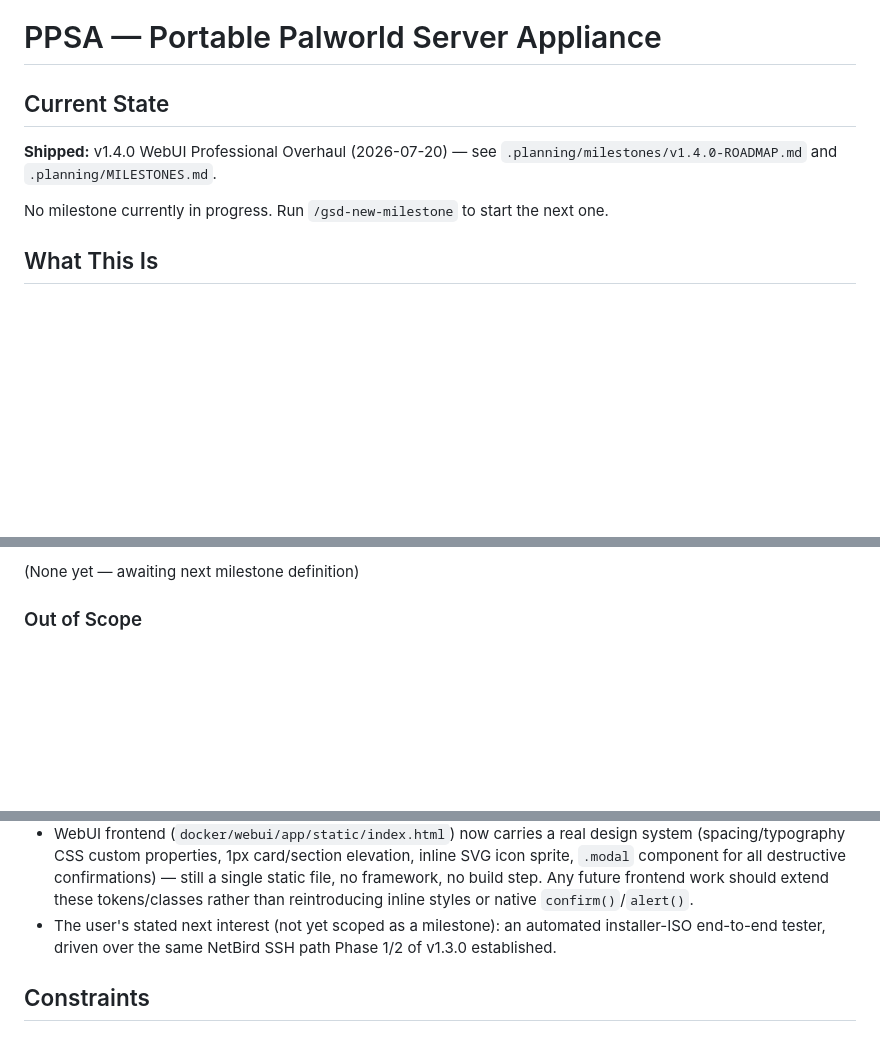
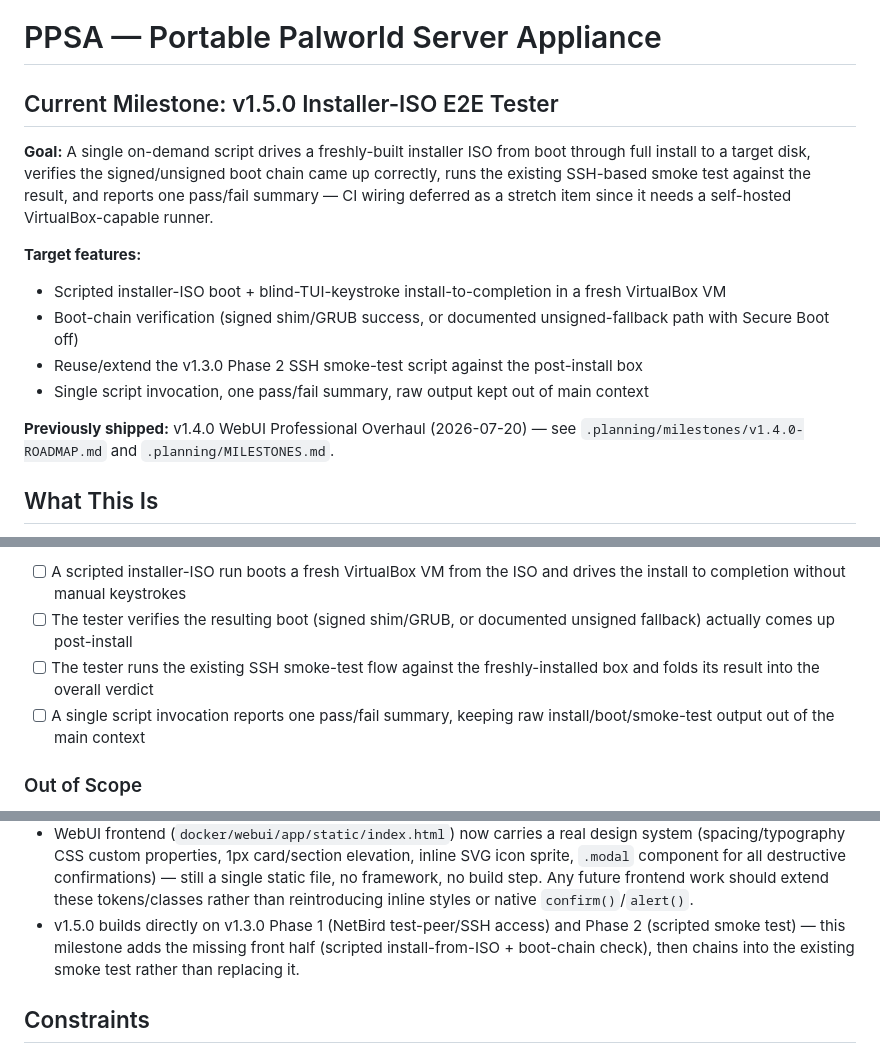
Before and after one commit to kaiser62/ppsa, a Markdown page: .planning/PROJECT.md, 3 parts joined by grey strips. GitHub-like rendering; blank space fills up the shorter version.

Commit message:
docs: start milestone v1.5.0 Installer-ISO E2E Tester

```diff
--- a/.planning/PROJECT.md
+++ b/.planning/PROJECT.md
@@ -1,11 +1,21 @@
 # PPSA — Portable Palworld Server Appliance
 
-## Current State
+## Current Milestone: v1.5.0 Installer-ISO E2E Tester
 
-**Shipped:** v1.4.0 WebUI Professional Overhaul (2026-07-20) — see
+**Goal:** A single on-demand script drives a freshly-built installer ISO from
+boot through full install to a target disk, verifies the signed/unsigned boot
+chain came up correctly, runs the existing SSH-based smoke test against the
+result, and reports one pass/fail summary — CI wiring deferred as a stretch
+item since it needs a self-hosted VirtualBox-capable runner.
+
+**Target features:**
+- Scripted installer-ISO boot + blind-TUI-keystroke install-to-completion in a fresh VirtualBox VM
+- Boot-chain verification (signed shim/GRUB success, or documented unsigned-fallback path with Secure Boot off)
+- Reuse/extend the v1.3.0 Phase 2 SSH smoke-test script against the post-install box
+- Single script invocation, one pass/fail summary, raw output kept out of main context
+
+**Previously shipped:** v1.4.0 WebUI Professional Overhaul (2026-07-20) — see
 `.planning/milestones/v1.4.0-ROADMAP.md` and `.planning/MILESTONES.md`.
-
-No milestone currently in progress. Run `/gsd-new-milestone` to start the next one.
 
 ## What This Is
 
@@ -55,5 +65,8 @@ end-to-end path.
 
-(None yet — awaiting next milestone definition)
+- [ ] A scripted installer-ISO run boots a fresh VirtualBox VM from the ISO and drives the install to completion without manual keystrokes
+- [ ] The tester verifies the resulting boot (signed shim/GRUB, or documented unsigned fallback) actually comes up post-install
+- [ ] The tester runs the existing SSH smoke-test flow against the freshly-installed box and folds its result into the overall verdict
+- [ ] A single script invocation reports one pass/fail summary, keeping raw install/boot/smoke-test output out of the main context
 
 ### Out of Scope
 
@@ -82,9 +95,10 @@ end-to-end path.
   still a single static file, no framework, no build step. Any future frontend
   work should extend these tokens/classes rather than reintroducing inline styles
   or native `confirm()`/`alert()`.
-- The user's stated next interest (not yet scoped as a milestone): an automated
-  installer-ISO end-to-end tester, driven over the same NetBird SSH path Phase 1/2
-  of v1.3.0 established.
+- v1.5.0 builds directly on v1.3.0 Phase 1 (NetBird test-peer/SSH access) and
+  Phase 2 (scripted smoke test) — this milestone adds the missing front half
+  (scripted install-from-ISO + boot-chain check), then chains into the existing
+  smoke test rather than replacing it.
 
 ## Constraints
 
```
Also changed, not shown: other parts of .planning/PROJECT.md (+2 -2 lines), .planning/STATE.md (+12 -16 lines).
